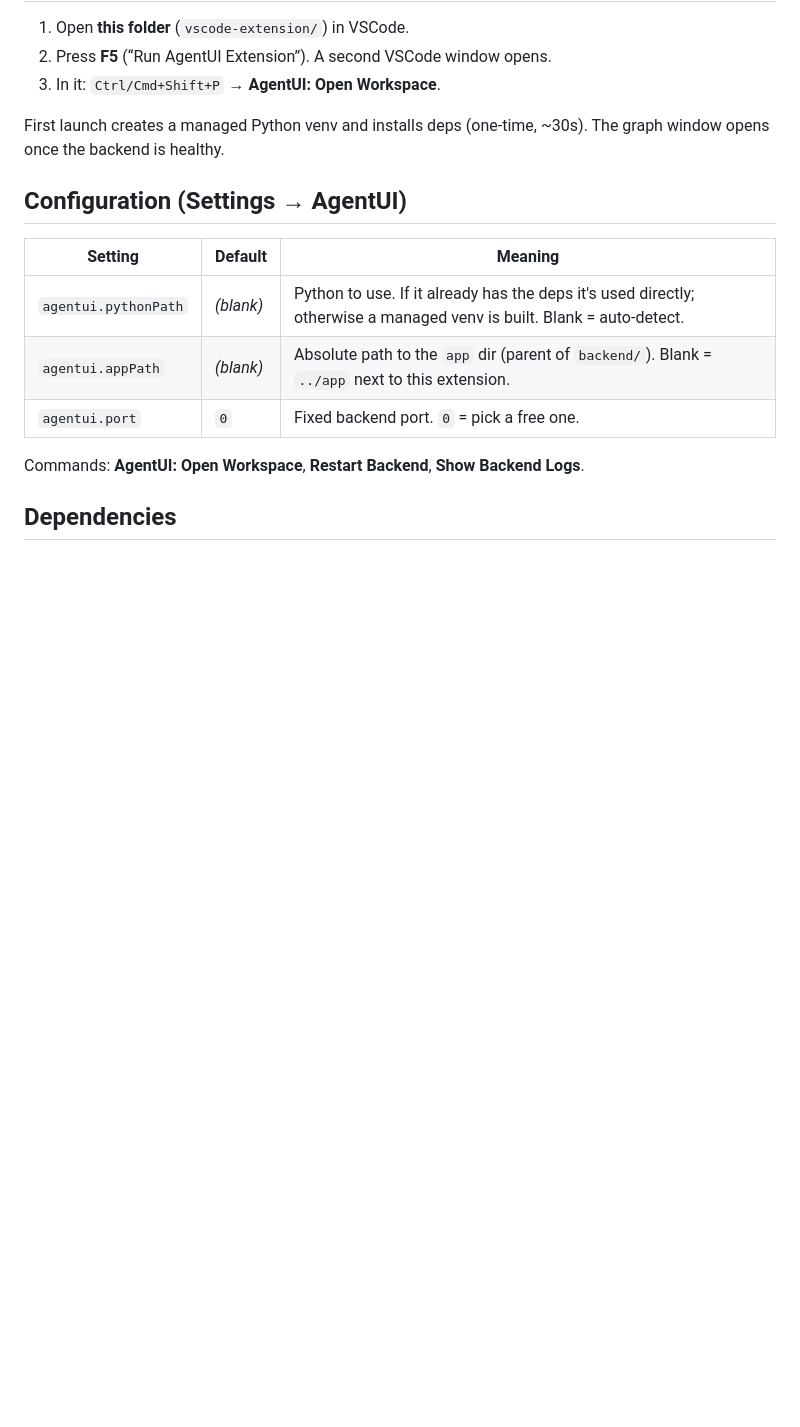
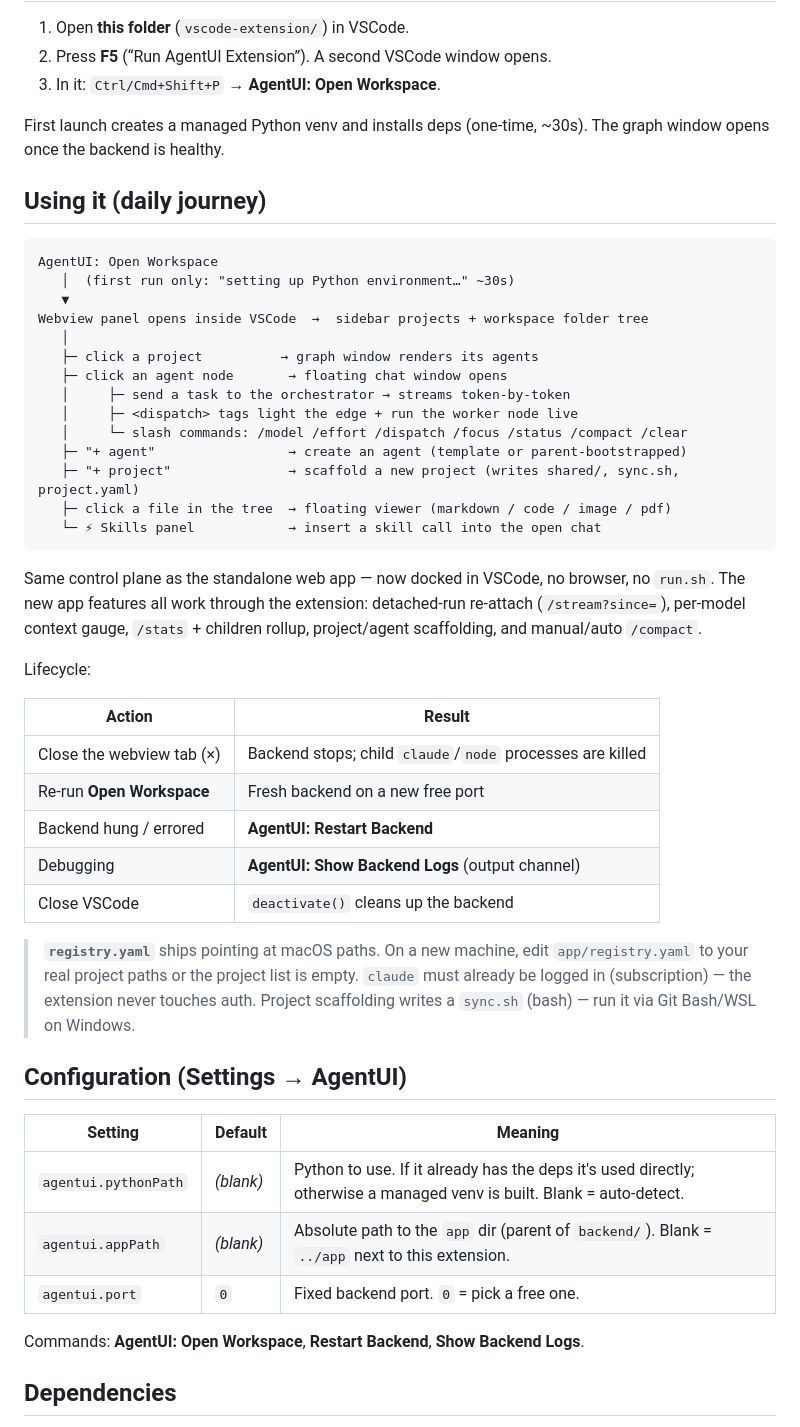
Before and after one commit to Ben11304/agent_code_IDLE, a Markdown page: vscode-extension/README.md, the part around one of its changes. GitHub-like rendering; blank space fills up the shorter version.

````diff
--- a/vscode-extension/README.md
+++ b/vscode-extension/README.md
@@ -40,6 +40,45 @@ On macOS/Linux nothing is monkeypatched — the original PTY path runs as-is.
 First launch creates a managed Python venv and installs deps (one-time, ~30s).
 The graph window opens once the backend is healthy.
 
+## Using it (daily journey)
+
+```
+AgentUI: Open Workspace
+   │  (first run only: "setting up Python environment…" ~30s)
+   ▼
+Webview panel opens inside VSCode  →  sidebar projects + workspace folder tree
+   │
+   ├─ click a project          → graph window renders its agents
+   ├─ click an agent node       → floating chat window opens
+   │     ├─ send a task to the orchestrator → streams token-by-token
+   │     ├─ <dispatch> tags light the edge + run the worker node live
+   │     └─ slash commands: /model /effort /dispatch /focus /status /compact /clear
+   ├─ "+ agent"                 → create an agent (template or parent-bootstrapped)
+   ├─ "+ project"               → scaffold a new project (writes shared/, sync.sh, project.yaml)
+   ├─ click a file in the tree  → floating viewer (markdown / code / image / pdf)
+   └─ ⚡ Skills panel            → insert a skill call into the open chat
+```
+
+Same control plane as the standalone web app — now docked in VSCode, no browser,
+no `run.sh`. The new app features all work through the extension: detached-run
+re-attach (`/stream?since=`), per-model context gauge, `/stats` + children rollup,
+project/agent scaffolding, and manual/auto `/compact`.
+
+Lifecycle:
+
+| Action | Result |
+|---|---|
+| Close the webview tab (×) | Backend stops; child `claude`/`node` processes are killed |
+| Re-run **Open Workspace** | Fresh backend on a new free port |
+| Backend hung / errored | **AgentUI: Restart Backend** |
+| Debugging | **AgentUI: Show Backend Logs** (output channel) |
+| Close VSCode | `deactivate()` cleans up the backend |
+
+> **`registry.yaml`** ships pointing at macOS paths. On a new machine, edit
+> `app/registry.yaml` to your real project paths or the project list is empty.
+> `claude` must already be logged in (subscription) — the extension never touches auth.
+> Project scaffolding writes a `sync.sh` (bash) — run it via Git Bash/WSL on Windows.
+
 ## Configuration (Settings → AgentUI)
 
 | Setting | Default | Meaning |
````
Also changed, not shown: other parts of vscode-extension/README.md (+52 -5 lines).
